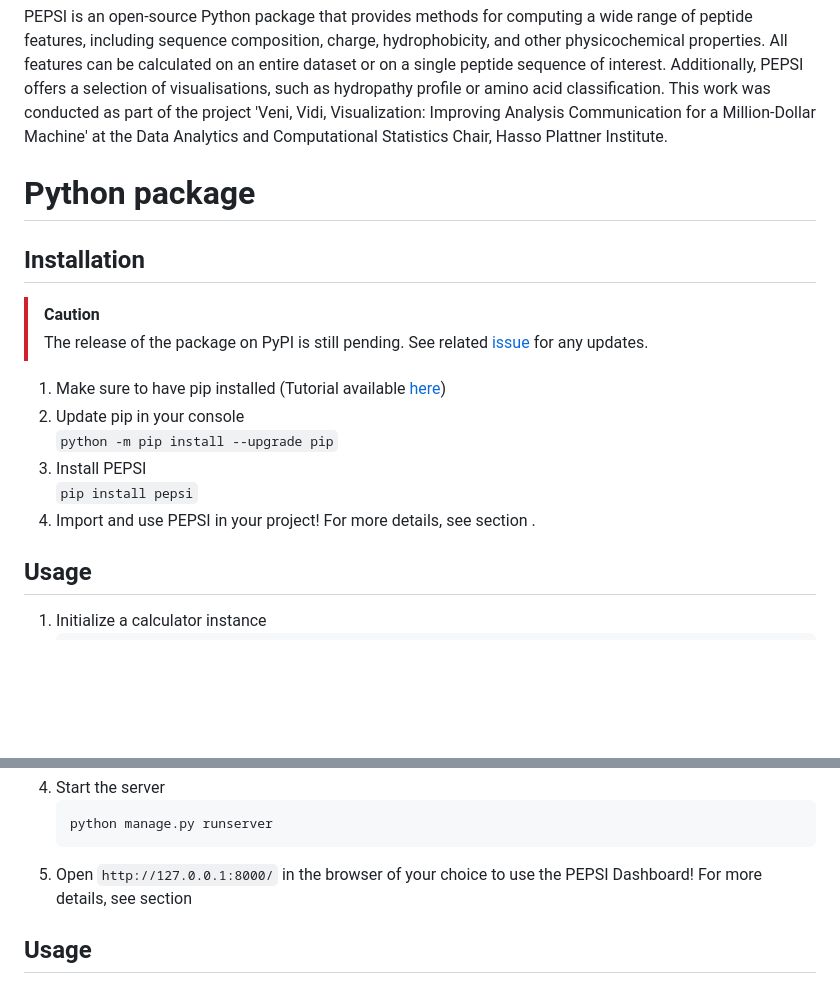
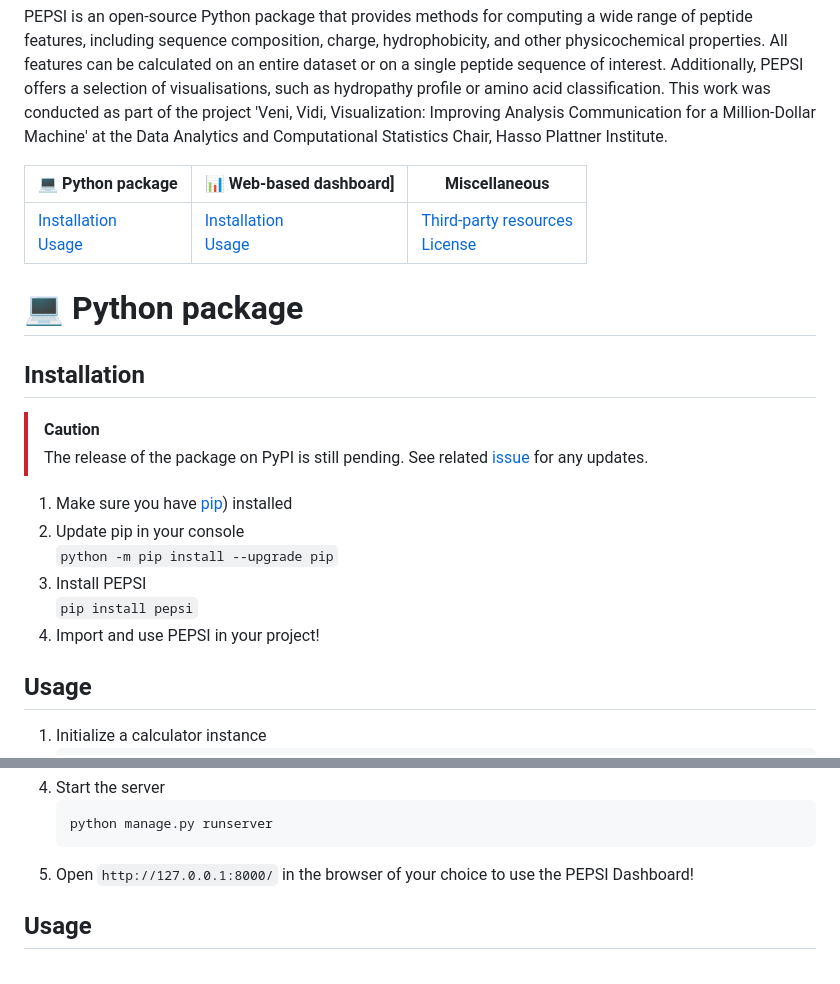
Before and after one commit to ronjakrg/pepsipy, a Markdown page: README.md, 2 parts joined by grey strips. Drawn GitHub-style; blank space fills up the shorter version.

Commit message:
added table of contents to readme

````diff
--- a/README.md
+++ b/README.md
@@ -10,17 +10,21 @@
 PEPSI is an open-source Python package that provides methods for computing a wide range of peptide features, including sequence composition, charge, hydrophobicity, and other physicochemical properties. All features can be calculated on an entire dataset or on a single peptide sequence of interest. Additionally, PEPSI offers a selection of visualisations, such as hydropathy profile or amino acid classification.
 This work was conducted as part of the project 'Veni, Vidi, Visualization: Improving Analysis Communication for a Million-Dollar Machine' at the Data Analytics and Computational Statistics Chair, Hasso Plattner Institute.
 
-# Python package
+| 💻 Python package | 📊 Web-based dashboard] | Miscellaneous |
+|-------------------|-------------------------|-------|
+| [Installation](#installation)<br>[Usage](#usage) | [Installation](#installation-1)<br>[Usage](#usage-1) | [Third-party resources](#third-party-resources)<br>[License](#license) |
+
+# 💻 Python package
 ## Installation
 > [!CAUTION]
 > The release of the package on PyPI is still pending. See related [issue](https://github.com/pypi/support/issues/6869) for any updates.
 
-1. Make sure to have pip installed (Tutorial available [here](https://pip.pypa.io/en/stable/installation/))
+1. Make sure you have [pip](https://pip.pypa.io/en/stable/installation/)) installed
 2. Update pip in your console <br>
    ```python -m pip install --upgrade pip```
 3. Install PEPSI <br>
    ```pip install pepsi```
-4. Import and use PEPSI in your project! For more details, see section []().
+4. Import and use PEPSI in your project!
 
 ## Usage
 1. Initialize a calculator instance
@@ -72,7 +76,7 @@ This work was conducted as part of the project 'Veni, Vidi, Visualization: Impro
    ```
    python manage.py runserver
    ```
-5. Open `http://127.0.0.1:8000/` in the browser of your choice to use the PEPSI Dashboard! For more details, see section []()
+5. Open `http://127.0.0.1:8000/` in the browser of your choice to use the PEPSI Dashboard!
 
 ## Usage
 1. Select a dataset and a metadata file (must be uploaded to the `/data` folder) and a peptide sequence of interest.
````
Also changed, not shown: other parts of README.md (+1 -1 lines).
